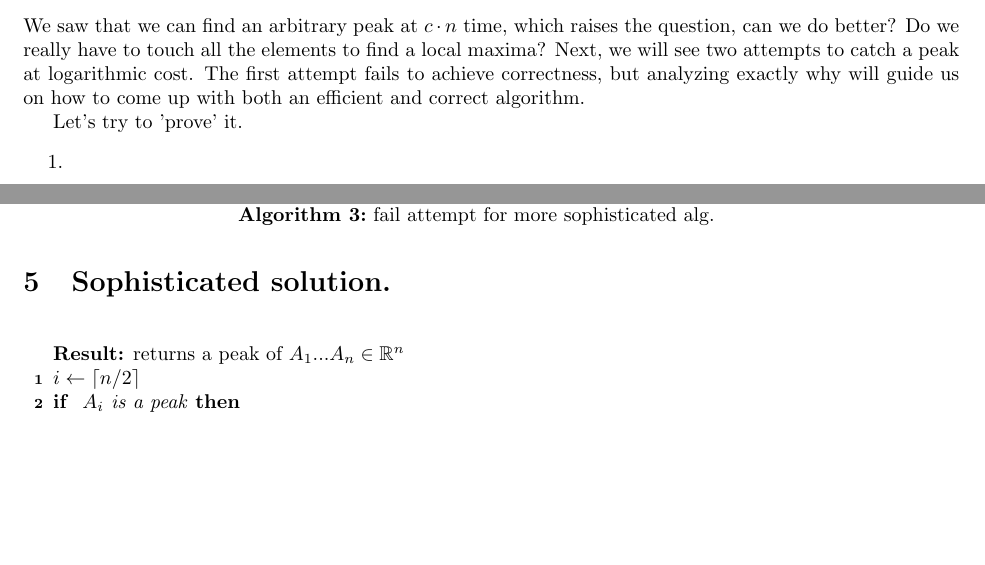
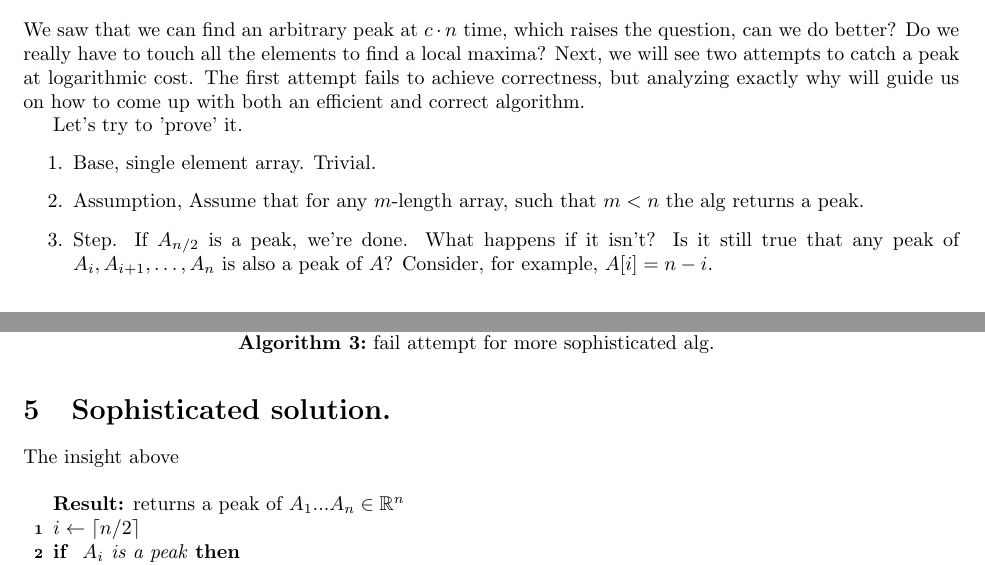
Before and after one commit to dudupo/DAST, a LaTeX thesis (tex/lectures-TA/lec-00-peaks.tex): two parts of pages 2 and 3 of 5, joined at a grey line, cut so that both start at the same text, the shorter picture padded with empty space. Compiled offline with pdfLaTeX.

Commit message:
compiling -Thu Dec 28 10:41:33 PM IST 2023

```diff
--- a/tex/lectures-TA/lec-00-peaks.tex
+++ b/tex/lectures-TA/lec-00-peaks.tex
@@ -86,13 +86,13 @@ We saw that we can find an arbitrary peak at $c\cdot n$ time, which raises the q
 
 Let's try to 'prove' it.
 \begin{enumerate}
-  \item
-  \item
-  \item
+ \item Base, single element array. Trivial.
+  \item Assumption, Assume that for any $m$-length array, such that $m<n$ the alg returns a peak.
+  \item Step. If $A_{n/2}$ is a peak, we're done. What happens if it isn't? Is it still true that any peak of $A_{i},A_{i+1}, \ldots, A_{n}$ is also a peak of $A$? Consider, for example, $A[i] = n - i$.
 \end{enumerate}
 
 \section{Sophisticated solution.}
-
+The insight above
 \begin{algorithm}
 \KwResult{returns a peak of \(A_1 ... A_n \in \mathbb{R}^n \)  }
 \caption{sophisticated alg.}
```
Also changed, not shown: pdfs/lec-00-peaks.pdf, tex/lectures-TA/lec-00-peaks.tex (6 more changed lines).
